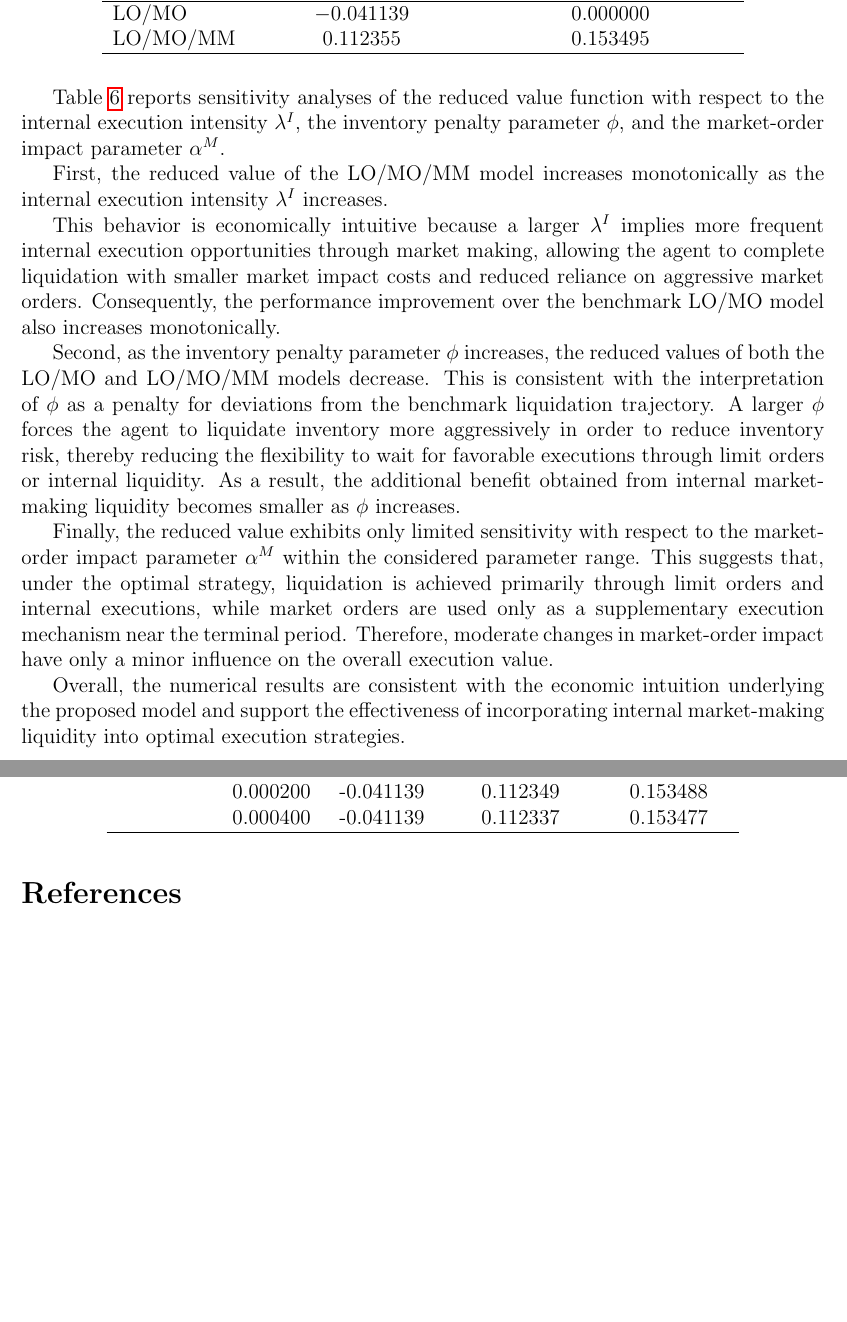
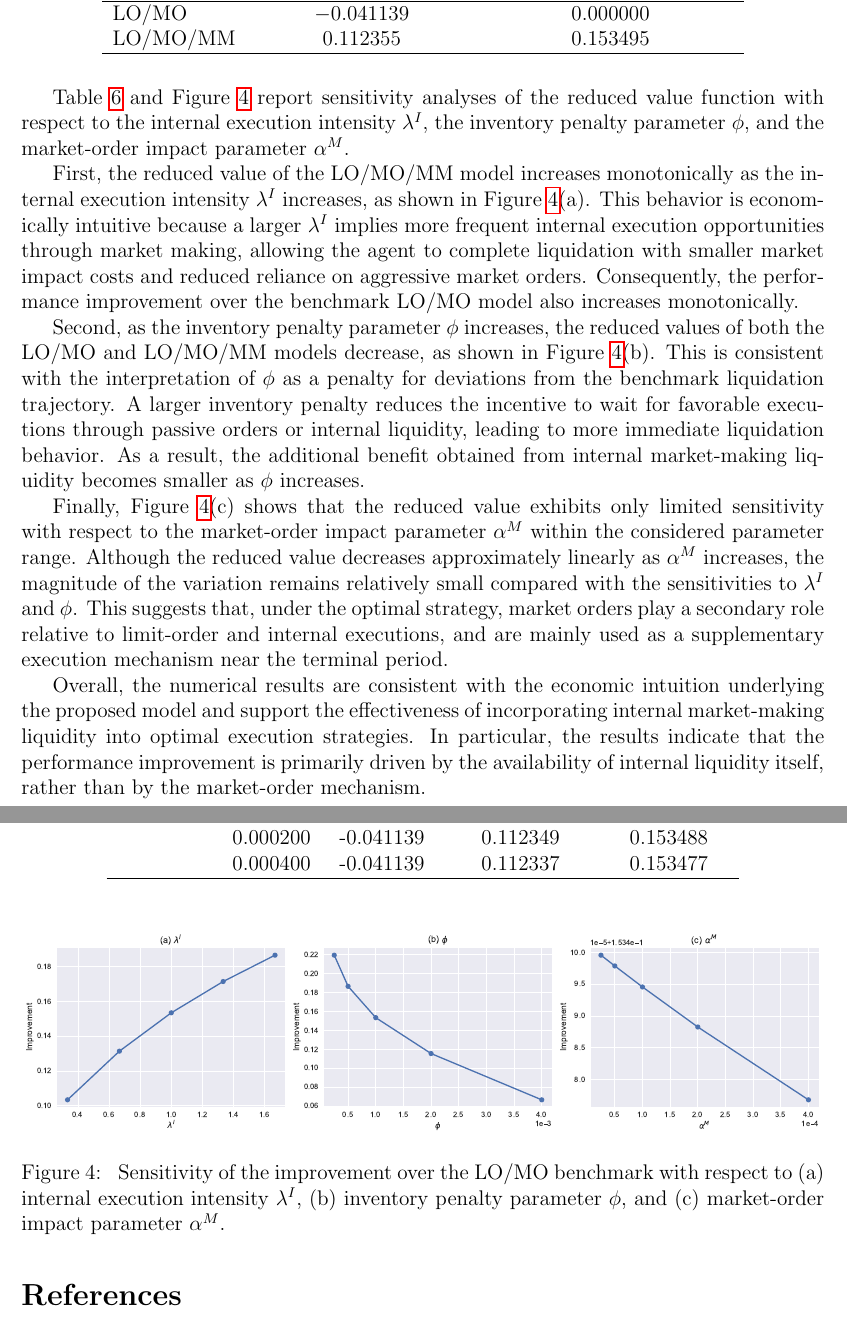
Before and after one commit to morimoto0606/ImplicitMethod, a LaTeX paper (algo_with_mm_blind_revise.tex): two parts of pages 18 and 19 of 20, joined at a grey line, cut so that both start at the same text, the shorter picture padded with empty space. Compiled offline with pdfLaTeX.

Commit message:
modified

```diff
--- a/algo_with_mm_blind_revise.tex
+++ b/algo_with_mm_blind_revise.tex
@@ -1250,23 +1250,52 @@ LO/MO/MM & $ 0.112355$ & $0.153495$ \\
 \end{tabular}
 \end{table}
 
-Table~\ref{tab:sensitivity} reports sensitivity analyses of the reduced value function with respect to the internal execution intensity $\lambda^I$, the inventory penalty parameter $\phi$, and the market-order impact parameter $\alpha^M$.
+Table~\ref{tab:sensitivity} and Figure~\ref{fig:sensitivity}
+report sensitivity analyses of the reduced value function
+with respect to the internal execution intensity $\lambda^I$,
+the inventory penalty parameter $\phi$,
+and the market-order impact parameter $\alpha^M$.
 
-First, the reduced value of the LO/MO/MM model increases monotonically as the internal execution intensity $\lambda^I$ increases.
+First, the reduced value of the LO/MO/MM model increases
+monotonically as the internal execution intensity $\lambda^I$
+increases, as shown in Figure~\ref{fig:sensitivity}(a).
+This behavior is economically intuitive because a larger
+$\lambda^I$ implies more frequent internal execution opportunities
+through market making, allowing the agent to complete liquidation
+with smaller market impact costs and reduced reliance on aggressive
+market orders.
+Consequently, the performance improvement over the benchmark
+LO/MO model also increases monotonically.
 
-This behavior is economically intuitive because a larger $\lambda^I$ implies more frequent internal execution opportunities through market making, allowing the agent to complete liquidation with smaller market impact costs and reduced reliance on aggressive market orders.
-Consequently, the performance improvement over the benchmark LO/MO model also increases monotonically.
+Second, as the inventory penalty parameter $\phi$ increases,
+the reduced values of both the LO/MO and LO/MO/MM models decrease,
+as shown in Figure~\ref{fig:sensitivity}(b).
+This is consistent with the interpretation of $\phi$
+as a penalty for deviations from the benchmark liquidation trajectory.
+A larger inventory penalty reduces the incentive to wait for favorable
+executions through passive orders or internal liquidity,
+leading to more immediate liquidation behavior.
+As a result, the additional benefit obtained from internal
+market-making liquidity becomes smaller as $\phi$ increases.
 
-Second, as the inventory penalty parameter $\phi$ increases, the reduced values of both the LO/MO and LO/MO/MM models decrease.
-This is consistent with the interpretation of $\phi$ as a penalty for deviations from the benchmark liquidation trajectory.
-A larger $\phi$ forces the agent to liquidate inventory more aggressively in order to reduce inventory risk, thereby reducing the flexibility to wait for favorable executions through limit orders or internal liquidity.
-As a result, the additional benefit obtained from internal market-making liquidity becomes smaller as $\phi$ increases.
+Finally, Figure~\ref{fig:sensitivity}(c) shows that the reduced value
+exhibits only limited sensitivity with respect to the market-order
+impact parameter $\alpha^M$ within the considered parameter range.
+Although the reduced value decreases approximately linearly as
+$\alpha^M$ increases, the magnitude of the variation remains relatively
+small compared with the sensitivities to $\lambda^I$ and $\phi$.
+This suggests that, under the optimal strategy,
+market orders play a secondary role relative to limit-order and
+internal executions, and are mainly used as a supplementary execution
+mechanism near the terminal period.
 
-Finally, the reduced value exhibits only limited sensitivity with respect to the market-order impact parameter $\alpha^M$ within the considered parameter range.
-This suggests that, under the optimal strategy, liquidation is achieved primarily through limit orders and internal executions, while market orders are used only as a supplementary execution mechanism near the terminal period.
-Therefore, moderate changes in market-order impact have only a minor influence on the overall execution value.
-
-Overall, the numerical results are consistent with the economic intuition underlying the proposed model and support the effectiveness of incorporating internal market-making liquidity into optimal execution strategies.
+Overall, the numerical results are consistent with the economic
+intuition underlying the proposed model and support the effectiveness
+of incorporating internal market-making liquidity into optimal
+execution strategies.
+In particular, the results indicate that the performance improvement
+is primarily driven by the availability of internal liquidity itself,
+rather than by the market-order mechanism.
 
 \begin{table}[H]
 \centering
@@ -1306,6 +1335,20 @@ $\alpha^M$
 \end{tabular}
 \end{table}
 
+\begin{figure}[H]
+\centering
+\includegraphics[width=\textwidth]{sensitivity_all.pdf}
+\caption{
+Sensitivity of the improvement over the LO/MO benchmark
+with respect to
+(a) internal execution intensity $\lambda^I$,
+(b) inventory penalty parameter $\phi$,
+and
+(c) market-order impact parameter $\alpha^M$.
+}
+\label{fig:sensitivity}
+\end{figure}
+
 \bibliographystyle{plain}
 \bibliography{references}  % references.bib を指定
 
```
Also changed, not shown: out/algo_with_mm_blind_revise.pdf, sensitivity_all.pdf (added).
